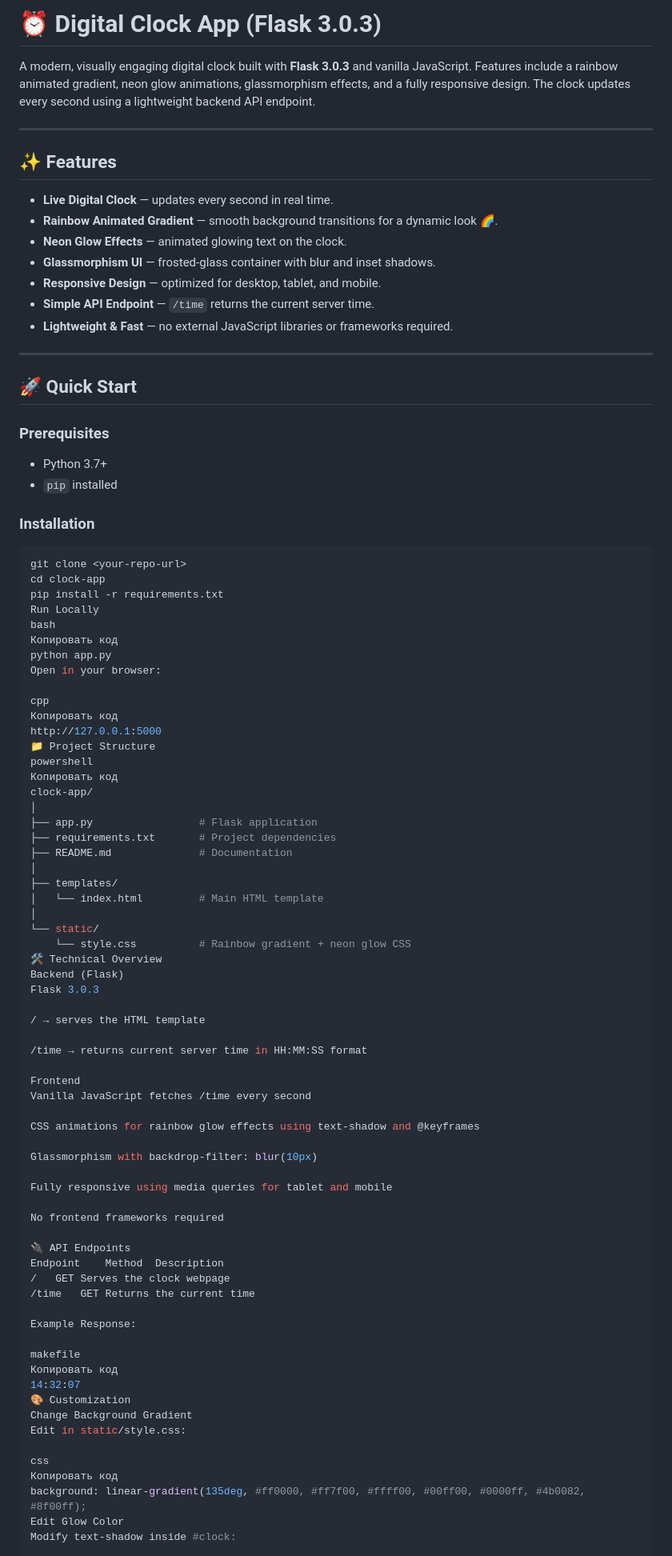
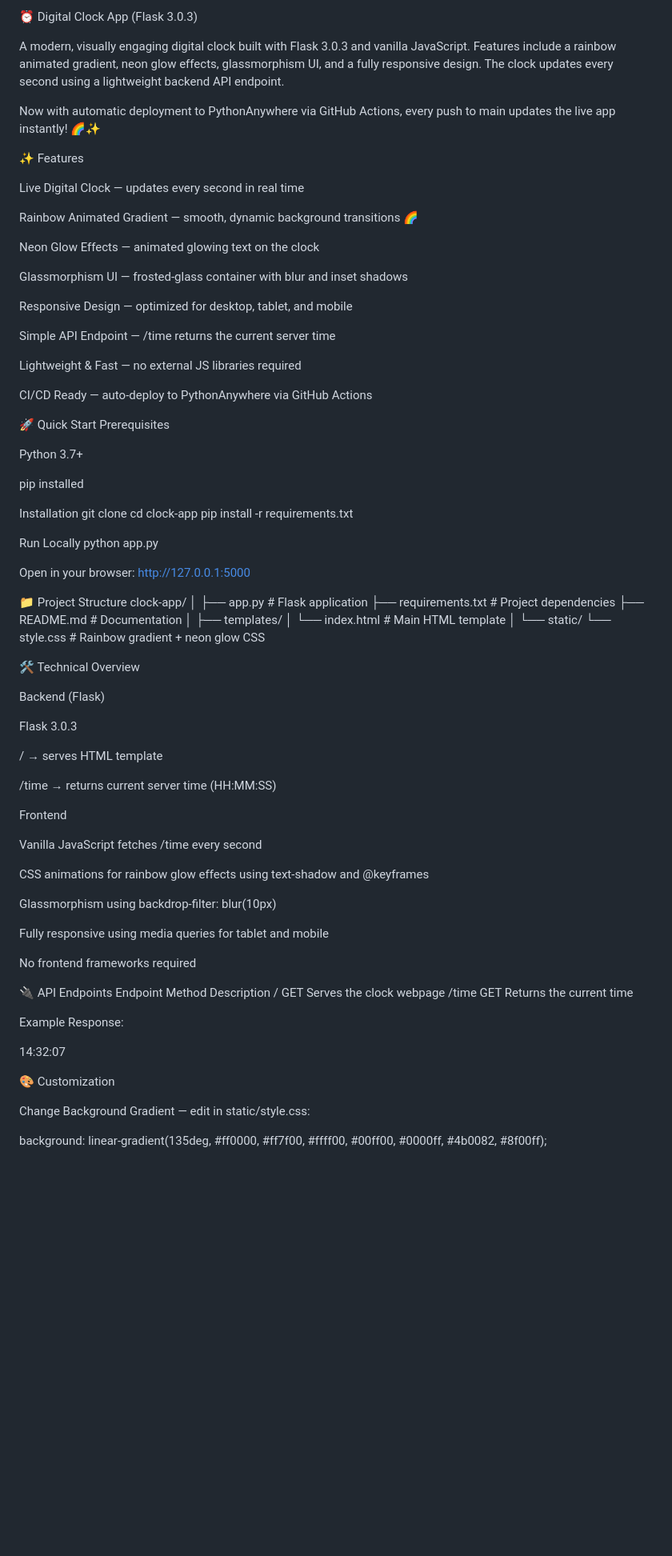
Before and after one commit to SergeyReizman/clock-app, a Markdown page: Readme.md, the part around the change printed below. Shown: that part at 80% size. Rendered like a GitHub page; blank space fills up the shorter version.

Commit message:
Readme.md update v001

````diff
--- a/Readme.md
+++ b/Readme.md
@@ -1,46 +1,47 @@
-# ⏰ Digital Clock App (Flask 3.0.3)
+⏰ Digital Clock App (Flask 3.0.3)
 
-A modern, visually engaging digital clock built with **Flask 3.0.3** and vanilla JavaScript. Features include a rainbow animated gradient, neon glow animations, glassmorphism effects, and a fully responsive design. The clock updates every second using a lightweight backend API endpoint.
+A modern, visually engaging digital clock built with Flask 3.0.3 and vanilla JavaScript. Features include a rainbow animated gradient, neon glow effects, glassmorphism UI, and a fully responsive design. The clock updates every second using a lightweight backend API endpoint.
 
----
+Now with automatic deployment to PythonAnywhere via GitHub Actions, every push to main updates the live app instantly! 🌈✨
 
-## ✨ Features
+✨ Features
 
-- **Live Digital Clock** — updates every second in real time.
-- **Rainbow Animated Gradient** — smooth background transitions for a dynamic look 🌈.
-- **Neon Glow Effects** — animated glowing text on the clock.
-- **Glassmorphism UI** — frosted-glass container with blur and inset shadows.
-- **Responsive Design** — optimized for desktop, tablet, and mobile.
-- **Simple API Endpoint** — `/time` returns the current server time.
-- **Lightweight & Fast** — no external JavaScript libraries or frameworks required.
+Live Digital Clock — updates every second in real time
 
----
+Rainbow Animated Gradient — smooth, dynamic background transitions 🌈
 
-## 🚀 Quick Start
+Neon Glow Effects — animated glowing text on the clock
 
-### Prerequisites
+Glassmorphism UI — frosted-glass container with blur and inset shadows
 
-- Python 3.7+
-- `pip` installed
+Responsive Design — optimized for desktop, tablet, and mobile
 
-### Installation
+Simple API Endpoint — /time returns the current server time
 
-```bash
+Lightweight & Fast — no external JS libraries required
+
+CI/CD Ready — auto-deploy to PythonAnywhere via GitHub Actions
+
+🚀 Quick Start
+Prerequisites
+
+Python 3.7+
+
+pip installed
+
+Installation
 git clone <your-repo-url>
 cd clock-app
 pip install -r requirements.txt
+
 Run Locally
-bash
-Копировать код
 python app.py
+
+
 Open in your browser:
+http://127.0.0.1:5000
 
-cpp
-Копировать код
-http://127.0.0.1:5000
 📁 Project Structure
-powershell
-Копировать код
 clock-app/
 │
 ├── app.py                 # Flask application
@@ -52,20 +53,24 @@ clock-app/
 │
 └── static/
     └── style.css          # Rainbow gradient + neon glow CSS
+
 🛠️ Technical Overview
+
 Backend (Flask)
+
 Flask 3.0.3
 
-/ → serves the HTML template
+/ → serves HTML template
 
-/time → returns current server time in HH:MM:SS format
+/time → returns current server time (HH:MM:SS)
 
 Frontend
+
 Vanilla JavaScript fetches /time every second
 
 CSS animations for rainbow glow effects using text-shadow and @keyframes
 
-Glassmorphism with backdrop-filter: blur(10px)
+Glassmorphism using backdrop-filter: blur(10px)
 
 Fully responsive using media queries for tablet and mobile
 
@@ -78,16 +83,11 @@ Endpoint	Method	Description
 
 Example Response:
 
-makefile
-Копировать код
 14:32:07
+
 🎨 Customization
-Change Background Gradient
-Edit in static/style.css:
 
-css
-Копировать код
+Change Background Gradient — edit in static/style.css:
+
 background: linear-gradient(135deg, #ff0000, #ff7f00, #ffff00, #00ff00, #0000ff, #4b0082, #8f00ff);
-Edit Glow Color
-Modify text-shadow inside #clock:
 
````
Also changed, not shown: other parts of Readme.md (+38 -20 lines).
